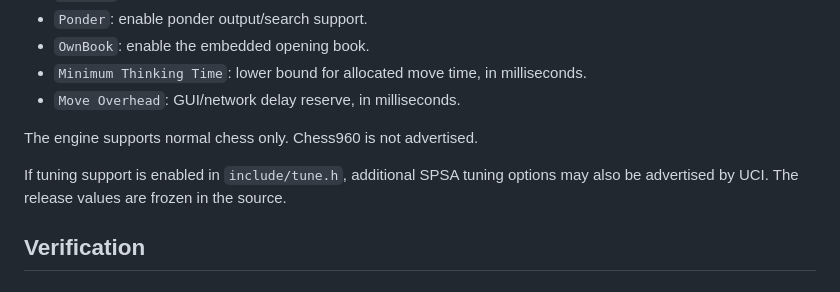
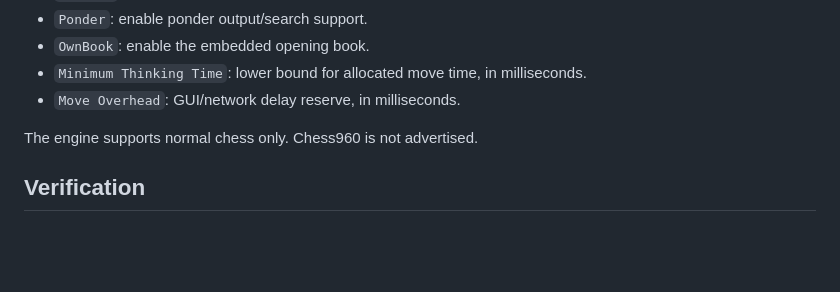
Before and after one commit to shahyaranfaz/SHAYVERI, a Markdown page: README.md, the part around the change. GitHub-like rendering; blank space fills up the shorter version.

Commit message:
Remove tuning support details from README
Removed information about tuning support and SPSA options.

```diff
--- a/README.md
+++ b/README.md
@@ -79,8 +79,6 @@ Built from 2600+ rated games sourced from The Week in Chess (TWIC). Book evaluat
 
 The engine supports normal chess only. Chess960 is not advertised.
 
-If tuning support is enabled in `include/tune.h`, additional SPSA tuning options may also be advertised by UCI. The release values are frozen in the source.
-
 ## Verification
 
 ## Tests
```
